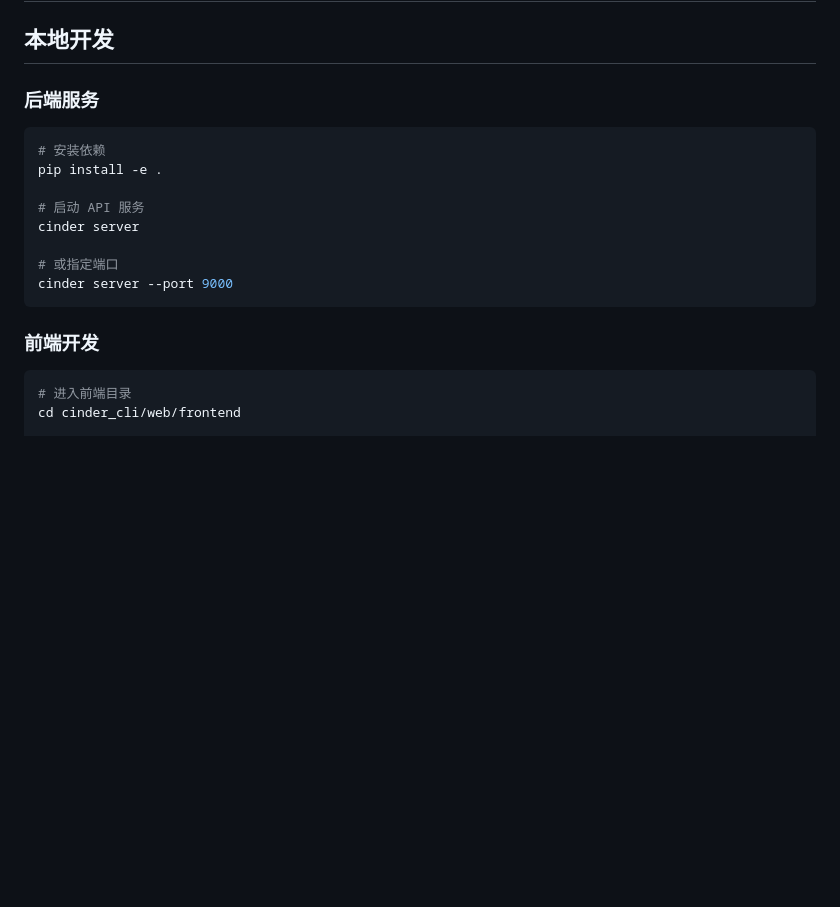
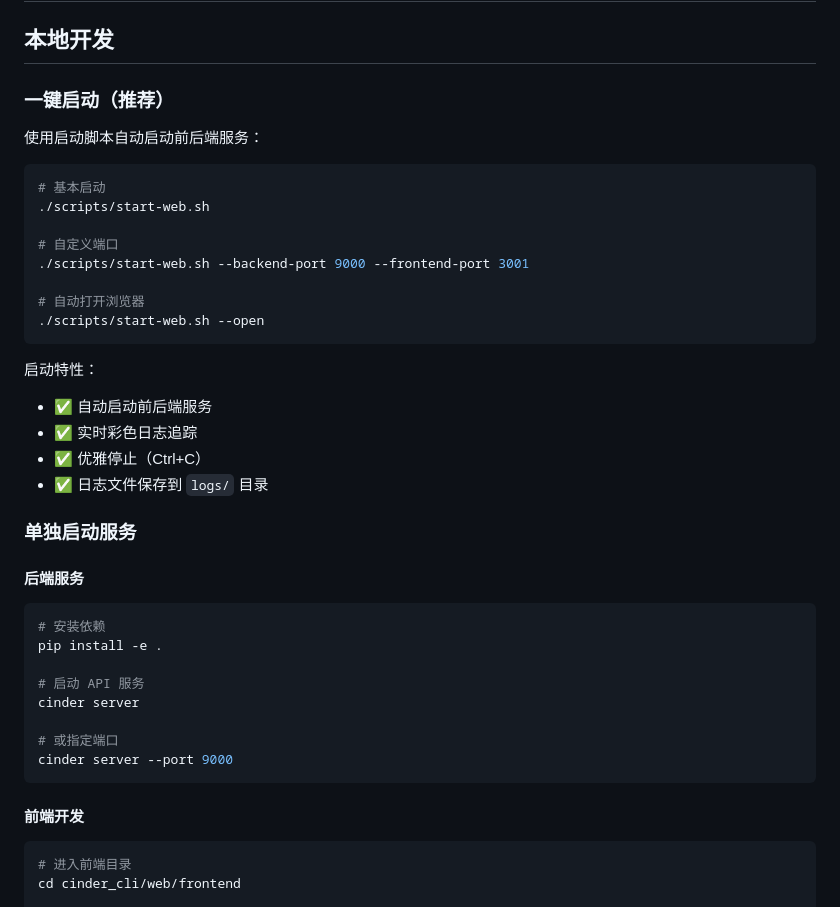
Before and after one commit to wangyuheng/cinder, a Markdown page: docs/DEPLOYMENT.md, the part around the change. GitHub-like rendering; blank space fills up the shorter version.

````diff
--- a/docs/DEPLOYMENT.md
+++ b/docs/DEPLOYMENT.md
@@ -2,7 +2,30 @@
 
 ## 本地开发
 
-### 后端服务
+### 一键启动（推荐）
+
+使用启动脚本自动启动前后端服务：
+
+```bash
+# 基本启动
+./scripts/start-web.sh
+
+# 自定义端口
+./scripts/start-web.sh --backend-port 9000 --frontend-port 3001
+
+# 自动打开浏览器
+./scripts/start-web.sh --open
+```
+
+启动特性：
+- ✅ 自动启动前后端服务
+- ✅ 实时彩色日志追踪
+- ✅ 优雅停止（Ctrl+C）
+- ✅ 日志文件保存到 `logs/` 目录
+
+### 单独启动服务
+
+#### 后端服务
 
 ```bash
 # 安装依赖
@@ -15,7 +38,7 @@ cinder server
 cinder server --port 9000
 ```
 
-### 前端开发
+#### 前端开发
 
 ```bash
 # 进入前端目录
````
Also changed, not shown: docs/WEB_GUIDE.md (+39 -5 lines).
